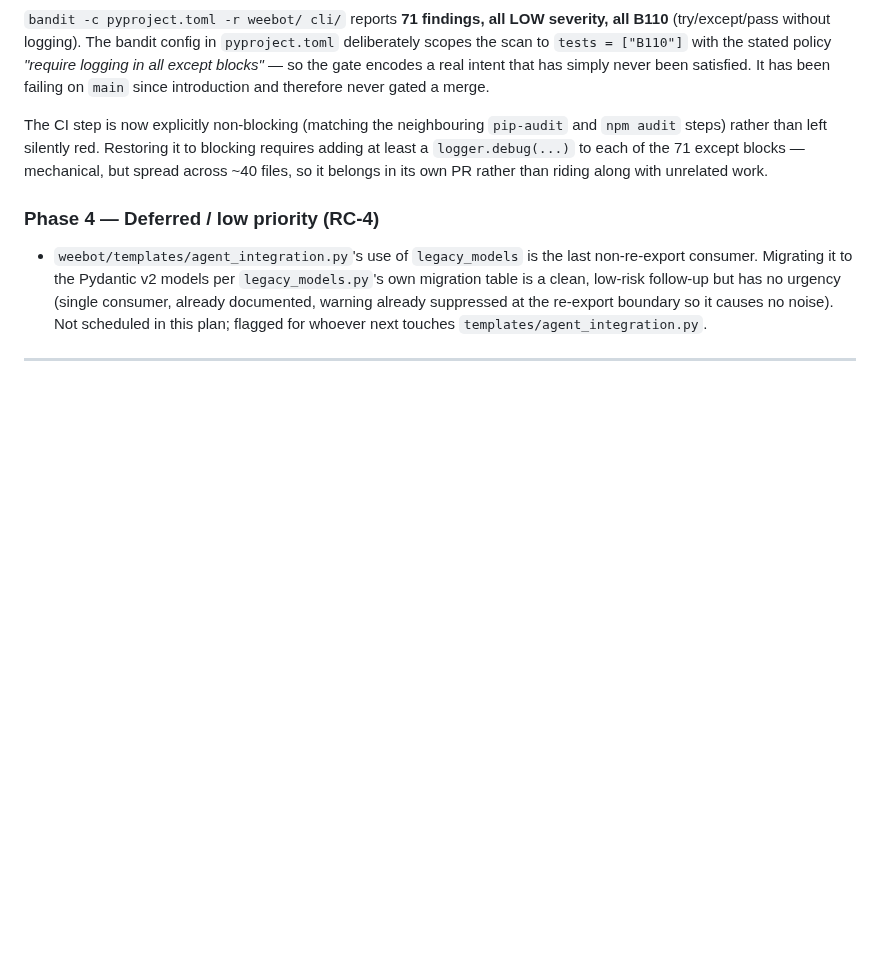
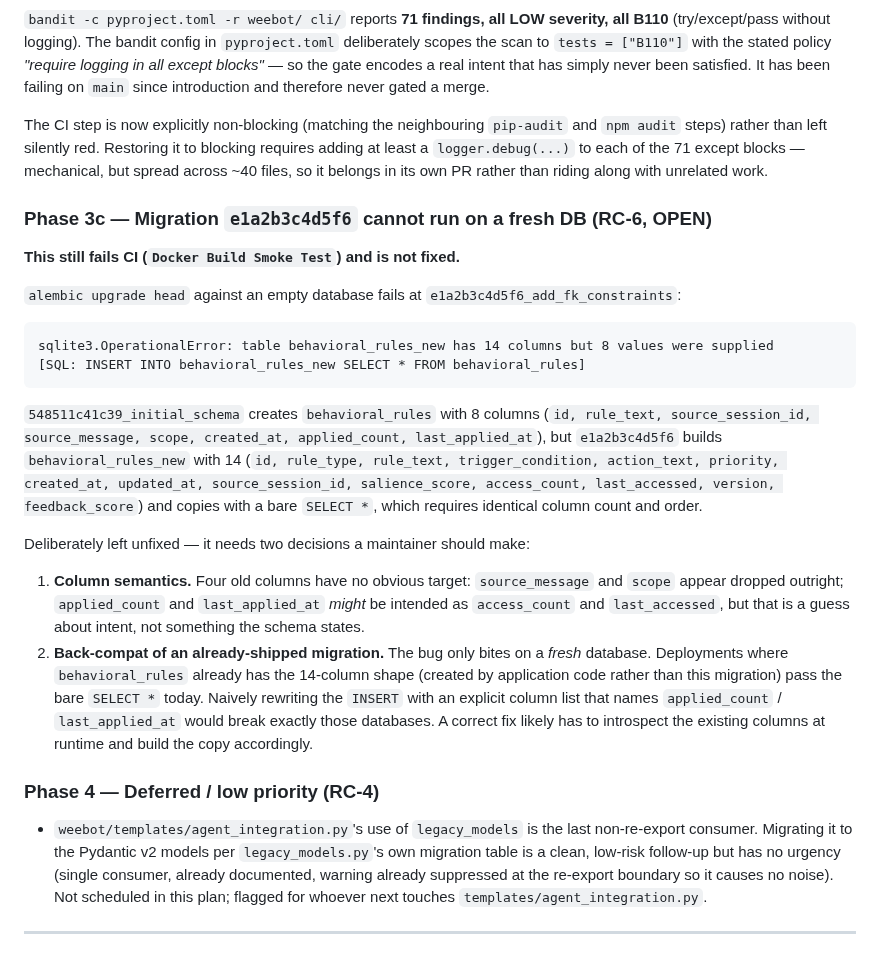
Before and after one commit to georgehadji/weebot, a Markdown page: tasks/specs/pre_existing_architecture_debt_plan.md, the part around the change. Rendered like a GitHub page; blank space fills up the shorter version.

Commit message:
docs: record the open fresh-DB migration failure (RC-6)

````diff
--- a/tasks/specs/pre_existing_architecture_debt_plan.md
+++ b/tasks/specs/pre_existing_architecture_debt_plan.md
@@ -168,6 +168,43 @@ to blocking requires adding at least a `logger.debug(...)` to each of the 71
 except blocks — mechanical, but spread across ~40 files, so it belongs in its
 own PR rather than riding along with unrelated work.
 
+### Phase 3c — Migration `e1a2b3c4d5f6` cannot run on a fresh DB (RC-6, OPEN)
+
+**This still fails CI (`Docker Build Smoke Test`) and is not fixed.**
+
+`alembic upgrade head` against an empty database fails at
+`e1a2b3c4d5f6_add_fk_constraints`:
+
+```
+sqlite3.OperationalError: table behavioral_rules_new has 14 columns but 8 values were supplied
+[SQL: INSERT INTO behavioral_rules_new SELECT * FROM behavioral_rules]
+```
+
+`548511c41c39_initial_schema` creates `behavioral_rules` with 8 columns
+(`id, rule_text, source_session_id, source_message, scope, created_at,
+applied_count, last_applied_at`), but `e1a2b3c4d5f6` builds
+`behavioral_rules_new` with 14 (`id, rule_type, rule_text,
+trigger_condition, action_text, priority, created_at, updated_at,
+source_session_id, salience_score, access_count, last_accessed, version,
+feedback_score`) and copies with a bare `SELECT *`, which requires
+identical column count and order.
+
+Deliberately left unfixed — it needs two decisions a maintainer should make:
+
+1. **Column semantics.** Four old columns have no obvious target:
+   `source_message` and `scope` appear dropped outright; `applied_count`
+   and `last_applied_at` *might* be intended as `access_count` and
+   `last_accessed`, but that is a guess about intent, not something the
+   schema states.
+2. **Back-compat of an already-shipped migration.** The bug only bites on
+   a *fresh* database. Deployments where `behavioral_rules` already has
+   the 14-column shape (created by application code rather than this
+   migration) pass the bare `SELECT *` today. Naively rewriting the
+   `INSERT` with an explicit column list that names `applied_count` /
+   `last_applied_at` would break exactly those databases. A correct fix
+   likely has to introspect the existing columns at runtime and build the
+   copy accordingly.
+
 ### Phase 4 — Deferred / low priority (RC-4)
 
 - `weebot/templates/agent_integration.py`'s use of `legacy_models` is the last
````
